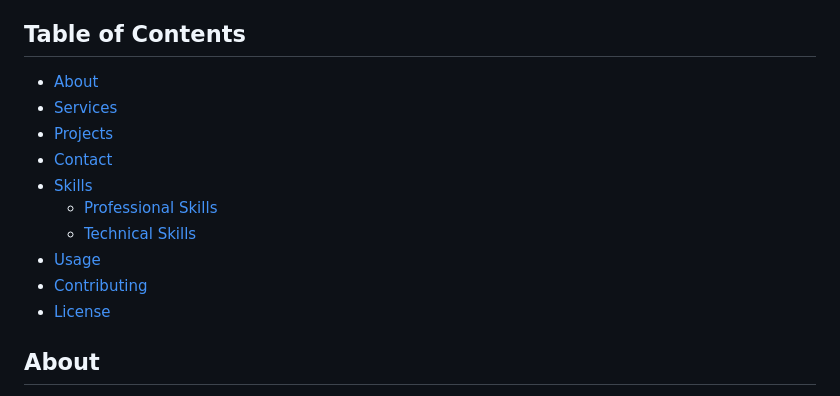
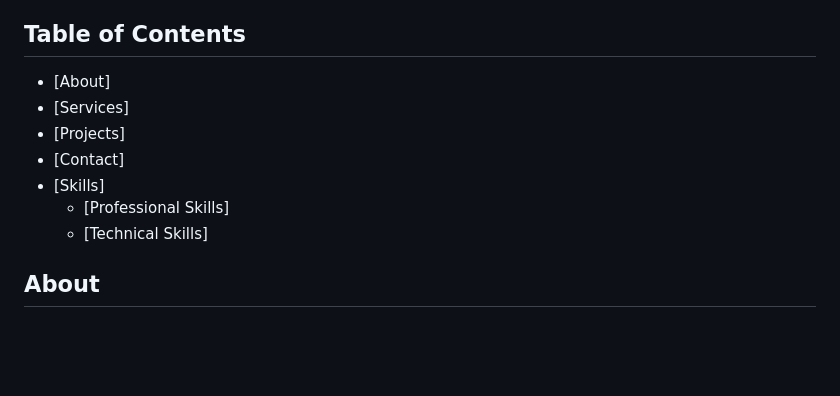
Before and after one commit to vamsi-7coder7/BHARAT_INTERN_TASK2_PORTFOLIO-, a Markdown page: README.md, the part around one of its changes. Rendered like a GitHub page; blank space fills up the shorter version.

```diff
--- a/README.md
+++ b/README.md
@@ -54,16 +54,13 @@ Portfolio.x is a personal portfolio website built using HTML, CSS, and JavaScrip
 
 ## Table of Contents
 
-- [About](#about)
-- [Services](#services)
-- [Projects](#projects)
-- [Contact](#contact)
-- [Skills](#skills)
-  - [Professional Skills](#professional-skills)
-  - [Technical Skills](#technical-skills)
-- [Usage](#usage)
-- [Contributing](#contributing)
-- [License](#license)
+- [About]
+- [Services]
+- [Projects]
+- [Contact]
+- [Skills]
+  - [Professional Skills]
+  - [Technical Skills]
 
 ## About
 
```
Also changed, not shown: other parts of README.md (+1 -1 lines).
